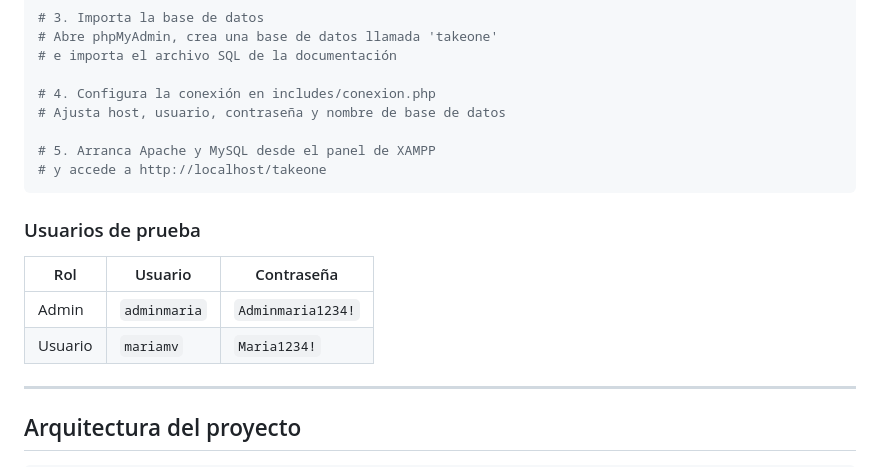
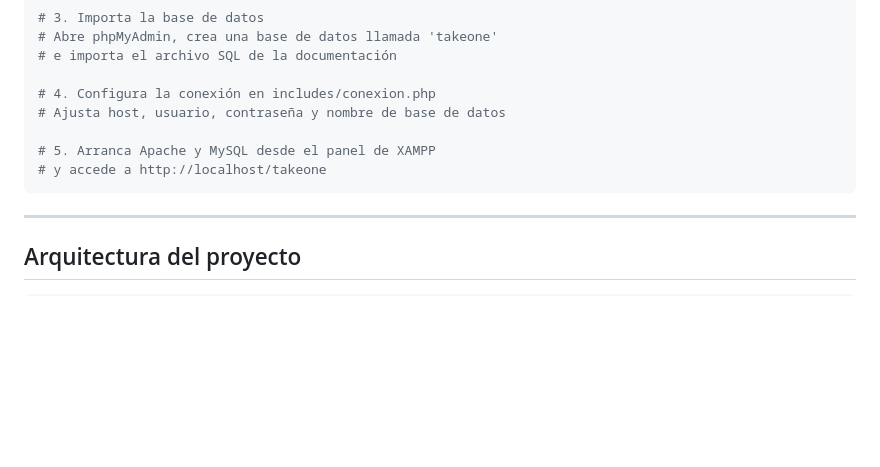
Before and after one commit to mariamv13/TakeOne, a Markdown page: README.md, the part around the change. GitHub-like rendering; blank space fills up the shorter version.

Commit message:
actualización readme
Removed test user information from README.

````diff
--- a/README.md
+++ b/README.md
@@ -100,13 +100,6 @@ cp -r takeone/ /xampp/htdocs/
 # y accede a http://localhost/takeone
 ```
 
-### Usuarios de prueba
-
-| Rol | Usuario | Contraseña |
-|-----|---------|------------|
-| Admin | `adminmaria` | `Adminmaria1234!` |
-| Usuario | `mariamv` | `Maria1234!` |
-
 ---
 
 ## Arquitectura del proyecto
````
